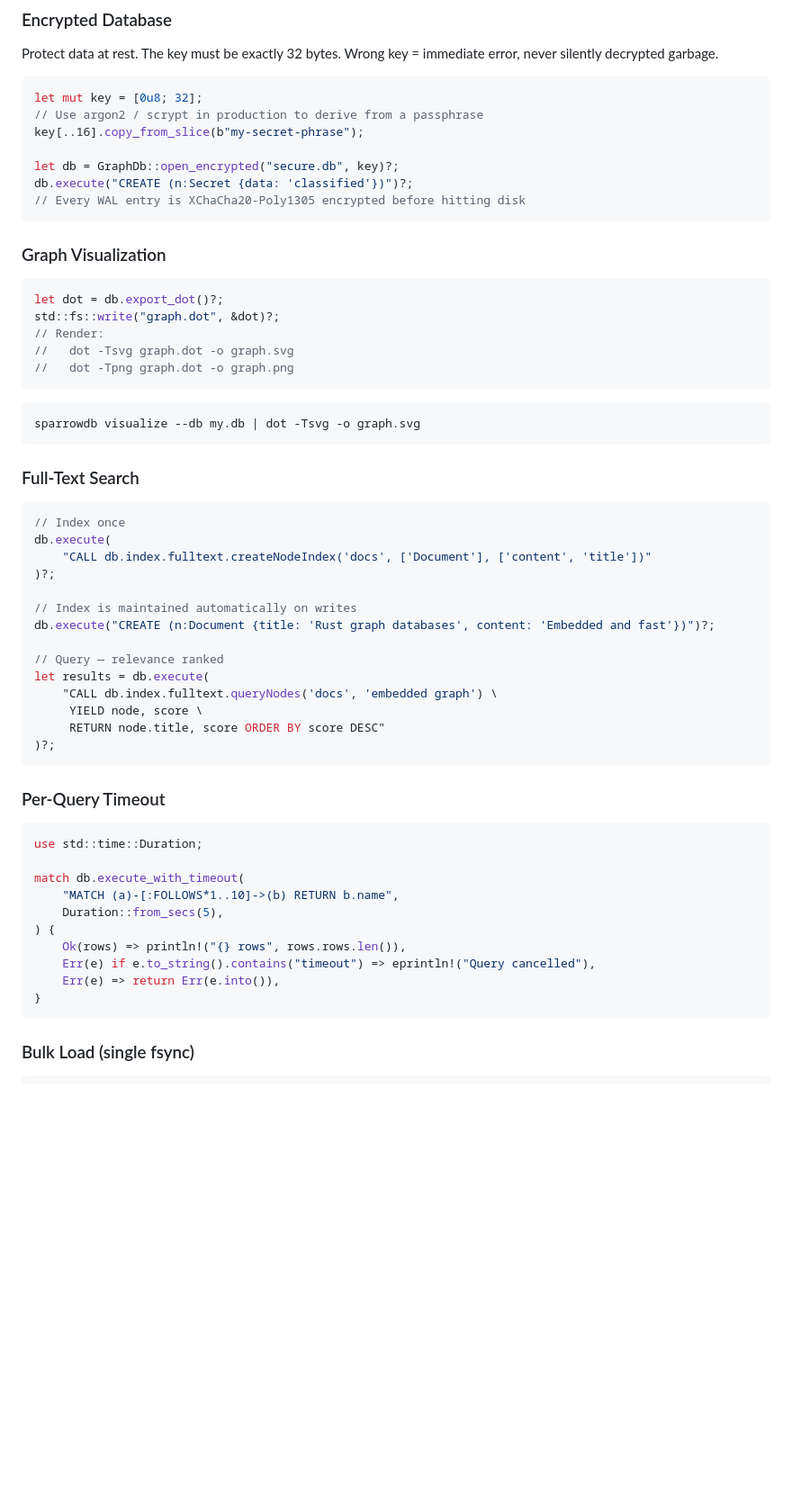
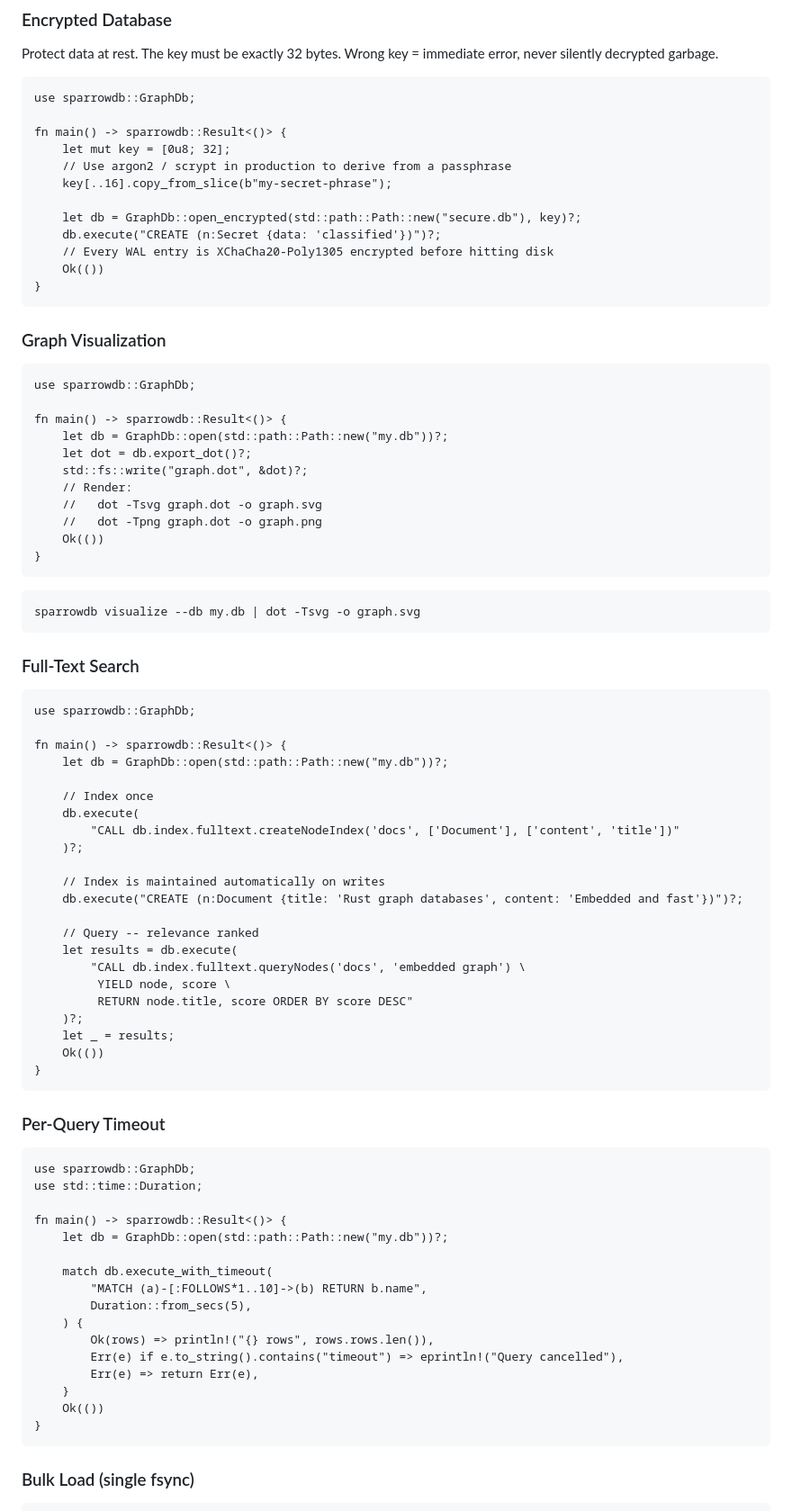
Before and after one commit to ryaker/SparrowDB, a Markdown page: README.md, the part around one of its changes. Shown at 90% size. Rendered like a GitHub page; blank space fills up the shorter version.

````diff
--- a/README.md
+++ b/README.md
@@ -395,24 +399,35 @@ RETURN emp.name, [m IN collect(mgr) | m.name + ' (' + m.title + ')'] AS chain
 
 Protect data at rest. The key must be exactly 32 bytes. Wrong key = immediate error, never silently decrypted garbage.
 
-```rust
-let mut key = [0u8; 32];
-// Use argon2 / scrypt in production to derive from a passphrase
-key[..16].copy_from_slice(b"my-secret-phrase");
+```rust,no_run
+use sparrowdb::GraphDb;
 
-let db = GraphDb::open_encrypted("secure.db", key)?;
-db.execute("CREATE (n:Secret {data: 'classified'})")?;
-// Every WAL entry is XChaCha20-Poly1305 encrypted before hitting disk
+fn main() -> sparrowdb::Result<()> {
+    let mut key = [0u8; 32];
+    // Use argon2 / scrypt in production to derive from a passphrase
+    key[..16].copy_from_slice(b"my-secret-phrase");
+
+    let db = GraphDb::open_encrypted(std::path::Path::new("secure.db"), key)?;
+    db.execute("CREATE (n:Secret {data: 'classified'})")?;
+    // Every WAL entry is XChaCha20-Poly1305 encrypted before hitting disk
+    Ok(())
+}
 ```
 
 ### Graph Visualization
 
-```rust
-let dot = db.export_dot()?;
-std::fs::write("graph.dot", &dot)?;
-// Render:
-//   dot -Tsvg graph.dot -o graph.svg
-//   dot -Tpng graph.dot -o graph.png
+```rust,no_run
+use sparrowdb::GraphDb;
+
+fn main() -> sparrowdb::Result<()> {
+    let db = GraphDb::open(std::path::Path::new("my.db"))?;
+    let dot = db.export_dot()?;
+    std::fs::write("graph.dot", &dot)?;
+    // Render:
+    //   dot -Tsvg graph.dot -o graph.svg
+    //   dot -Tpng graph.dot -o graph.png
+    Ok(())
+}
 ```
 
 ```bash
@@ -421,35 +436,49 @@ sparrowdb visualize --db my.db | dot -Tsvg -o graph.svg
 
 ### Full-Text Search
 
-```rust
-// Index once
-db.execute(
-    "CALL db.index.fulltext.createNodeIndex('docs', ['Document'], ['content', 'title'])"
-)?;
+```rust,no_run
+use sparrowdb::GraphDb;
 
-// Index is maintained automatically on writes
-db.execute("CREATE (n:Document {title: 'Rust graph databases', content: 'Embedded and fast'})")?;
+fn main() -> sparrowdb::Result<()> {
+    let db = GraphDb::open(std::path::Path::new("my.db"))?;
 
-// Query — relevance ranked
-let results = db.execute(
-    "CALL db.index.fulltext.queryNodes('docs', 'embedded graph') \
-     YIELD node, score \
-     RETURN node.title, score ORDER BY score DESC"
-)?;
+    // Index once
+    db.execute(
+        "CALL db.index.fulltext.createNodeIndex('docs', ['Document'], ['content', 'title'])"
+    )?;
+
+    // Index is maintained automatically on writes
+    db.execute("CREATE (n:Document {title: 'Rust graph databases', content: 'Embedded and fast'})")?;
+
+    // Query -- relevance ranked
+    let results = db.execute(
+        "CALL db.index.fulltext.queryNodes('docs', 'embedded graph') \
+         YIELD node, score \
+         RETURN node.title, score ORDER BY score DESC"
+    )?;
+    let _ = results;
+    Ok(())
+}
 ```
 
 ### Per-Query Timeout
 
-```rust
+```rust,no_run
+use sparrowdb::GraphDb;
 use std::time::Duration;
 
-match db.execute_with_timeout(
-    "MATCH (a)-[:FOLLOWS*1..10]->(b) RETURN b.name",
-    Duration::from_secs(5),
-) {
-    Ok(rows) => println!("{} rows", rows.rows.len()),
-    Err(e) if e.to_string().contains("timeout") => eprintln!("Query cancelled"),
-    Err(e) => return Err(e.into()),
+fn main() -> sparrowdb::Result<()> {
+    let db = GraphDb::open(std::path::Path::new("my.db"))?;
+
+    match db.execute_with_timeout(
+        "MATCH (a)-[:FOLLOWS*1..10]->(b) RETURN b.name",
+        Duration::from_secs(5),
+    ) {
+        Ok(rows) => println!("{} rows", rows.rows.len()),
+        Err(e) if e.to_string().contains("timeout") => eprintln!("Query cancelled"),
+        Err(e) => return Err(e),
+    }
+    Ok(())
 }
 ```
 
````
Also changed, not shown: other parts of README.md (+48 -38 lines).
